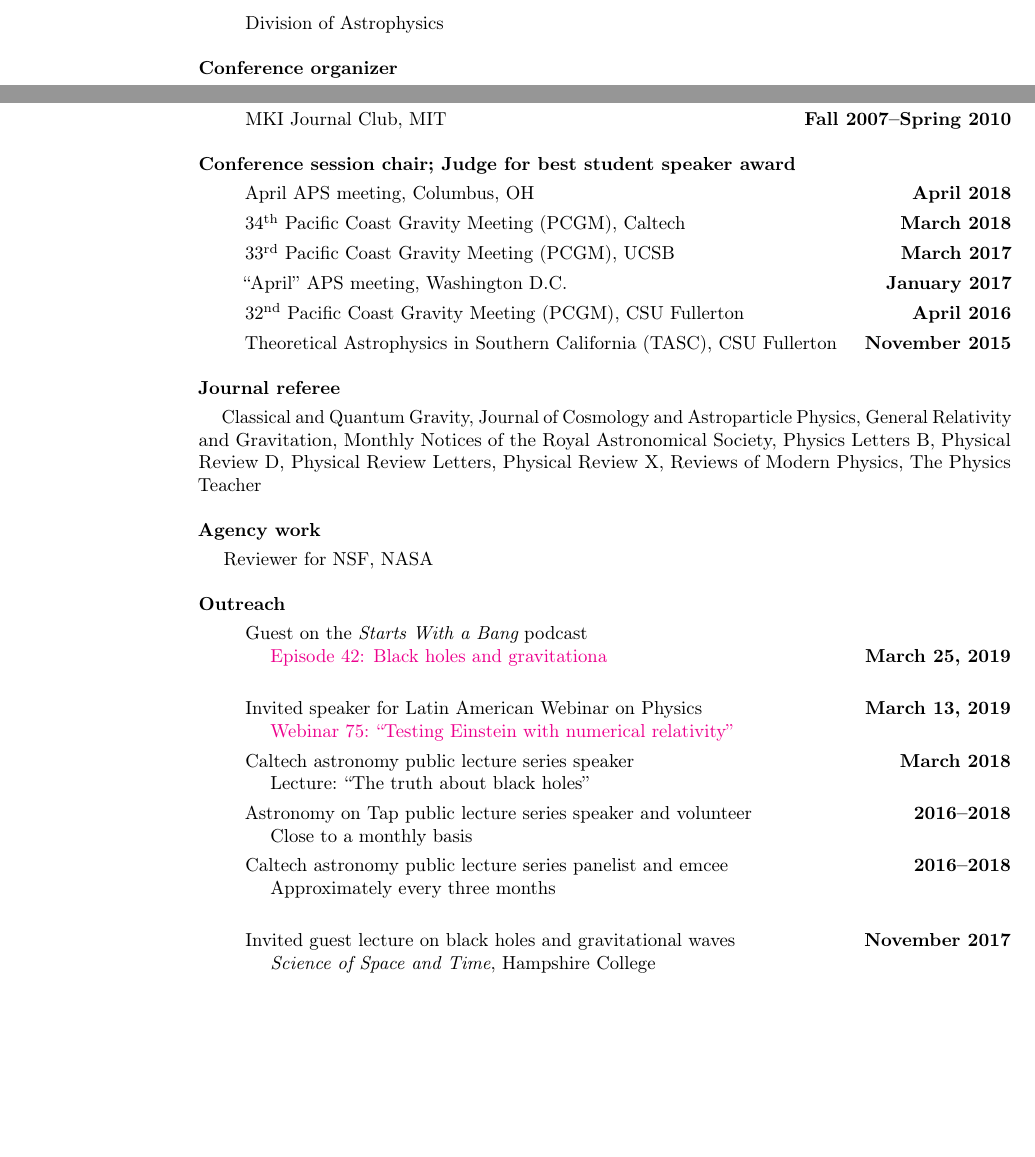
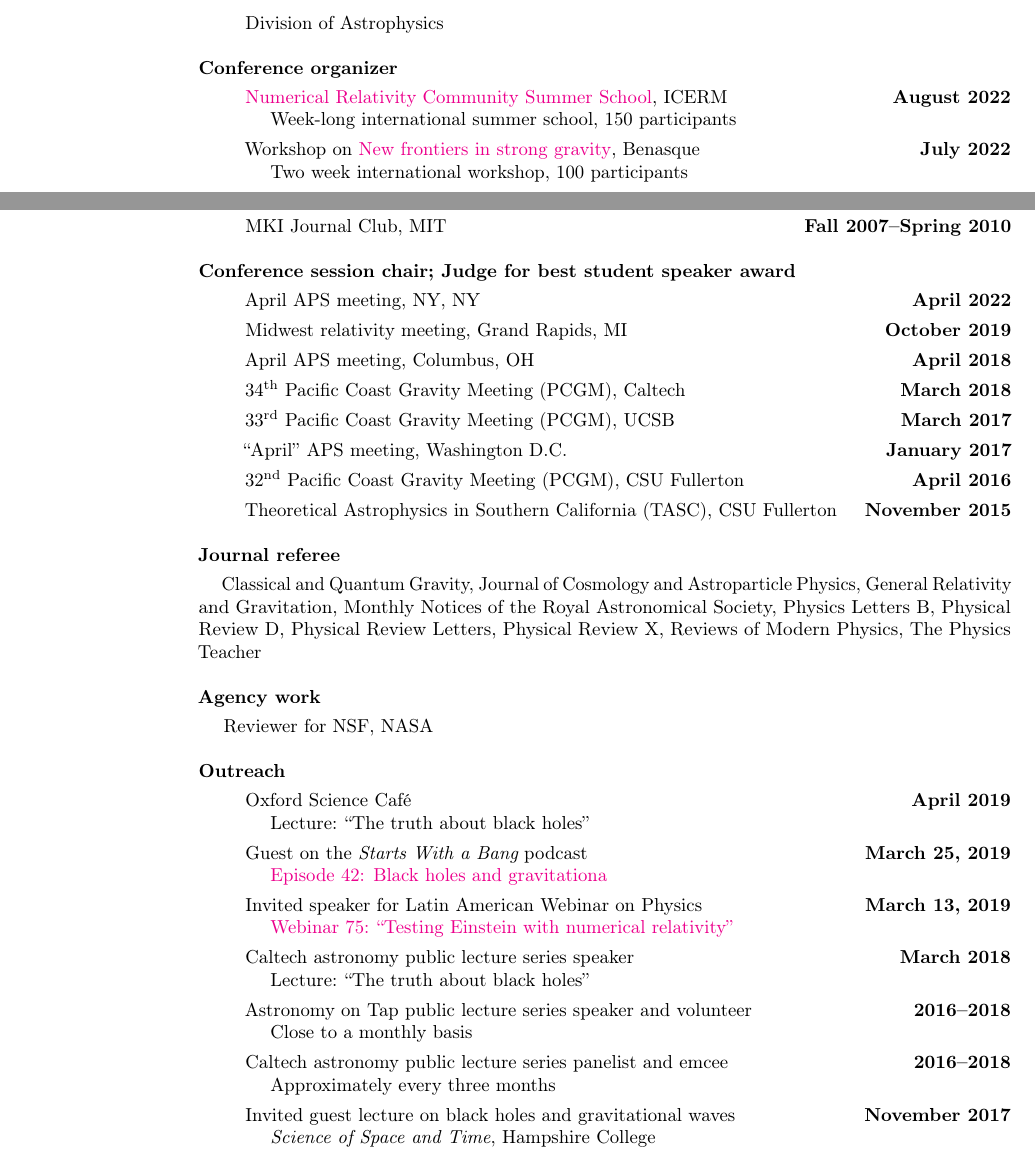
Before and after one commit to duetosymmetry/cv, a LaTeX CV (LeoCStein.tex): two parts of pages 2 and 3 of 9, joined at a grey line, cut so that both start at the same text, the shorter picture padded with empty space. Compiled offline with pdfLaTeX.

Commit message:
Add talk, meetings, old stuff
1. LISA symposium talk
2. Benasque and ICERM meetings
3. Old stuff:
3a. Science Cafe
3b. Chairing at APS, MWRM

```diff
--- a/LeoCStein.tex
+++ b/LeoCStein.tex
@@ -197,6 +197,16 @@ applied to specific effective field models for beyond-GR theories.
 {\bf Conference organizer}
 \vspace*{.05in}
 \begin{itemize}
+\item[]
+  \href{https://icerm.brown.edu/events/re-22-f20w1/}
+  {Numerical Relativity Community Summer School},
+  ICERM \hfill {\bf August 2022} \\
+\hspace*{1em} Week-long international summer school, 150 participants
+\item[] Workshop on
+  \href{https://www.benasque.org/2022relativity/}{New frontiers in
+    strong gravity},
+  Benasque \hfill {\bf July 2022} \\
+\hspace*{1em} Two week international workshop, 100 participants
 \item[] Workshop on
   \href{http://www.benasque.org/2018relativity/}{Numerical Relativity
     beyond General Relativity},
@@ -223,6 +233,12 @@ Caltech
 {\bf Conference session chair; Judge for best student speaker award}
 \vspace*{.05in}
 \begin{itemize}
+\item[]
+April APS meeting, NY, NY
+\hfill {\bf April 2022}
+\item[]
+Midwest relativity meeting, Grand Rapids, MI
+\hfill {\bf October 2019}
 \item[]
 April APS meeting, Columbus, OH
 \hfill {\bf April 2018}
@@ -269,11 +285,16 @@ Reviewer for NSF, NASA
 {\bf Outreach}
 \vspace*{.05in}
 \begin{itemize}
-\item[] Guest on the {\it Starts With a Bang} podcast \\
-\hspace*{1em}
+
+\item[] Oxford Science Café
+  \hfill {\bf April 2019} \\
+  \hspace*{1em} Lecture: ``The truth about black holes''
+
+\item[] Guest on the {\it Starts With a Bang} podcast
+  \hfill {\bf March 25, 2019} \\
+  \hspace*{1em}
 \href{https://soundcloud.com/ethan-siegel-172073460/starts-with-a-bang-42-black-holes-and-gravitation}{Episode 42: Black holes and gravitationa}
-\hfill
-{\bf March 25, 2019} \\
+
 
 \item[] Invited speaker for Latin American Webinar on Physics
   \hfill {\bf March 13, 2019} \\
@@ -290,7 +311,7 @@ Reviewer for NSF, NASA
 
 \item[] Caltech astronomy public lecture series panelist and emcee
         \hfill {\bf 2016--2018} \\
-\hspace*{1em} Approximately every three months \\
+\hspace*{1em} Approximately every three months
 
 \item[] Invited guest lecture on black holes and gravitational waves \hfill {\bf November 2017} \\
 \hspace*{1em} {\it Science of Space and Time}, Hampshire College
```
Also changed, not shown: TalksContent.tex (+4 -0 lines), LeoCStein.tex (4 more changed lines).
